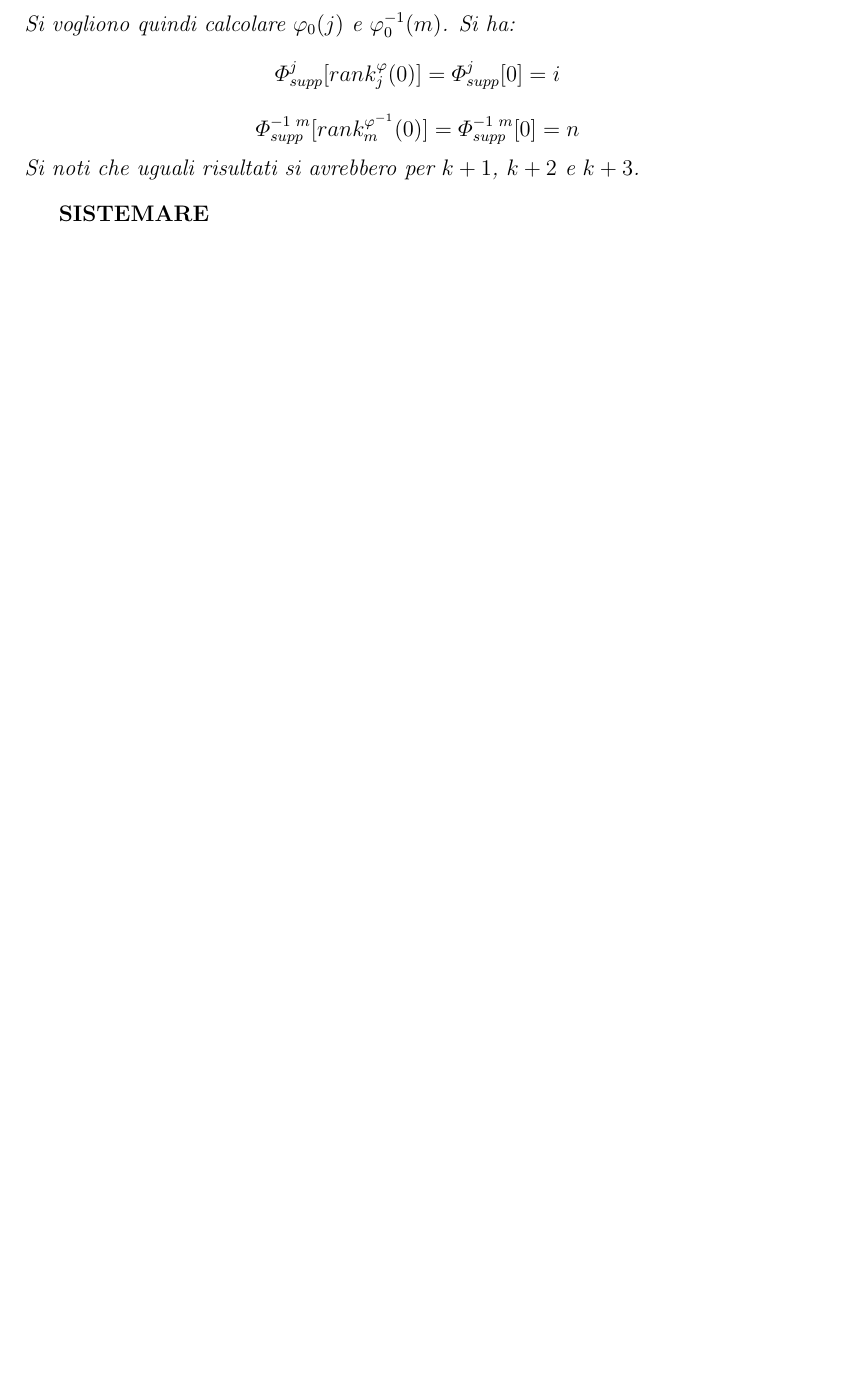
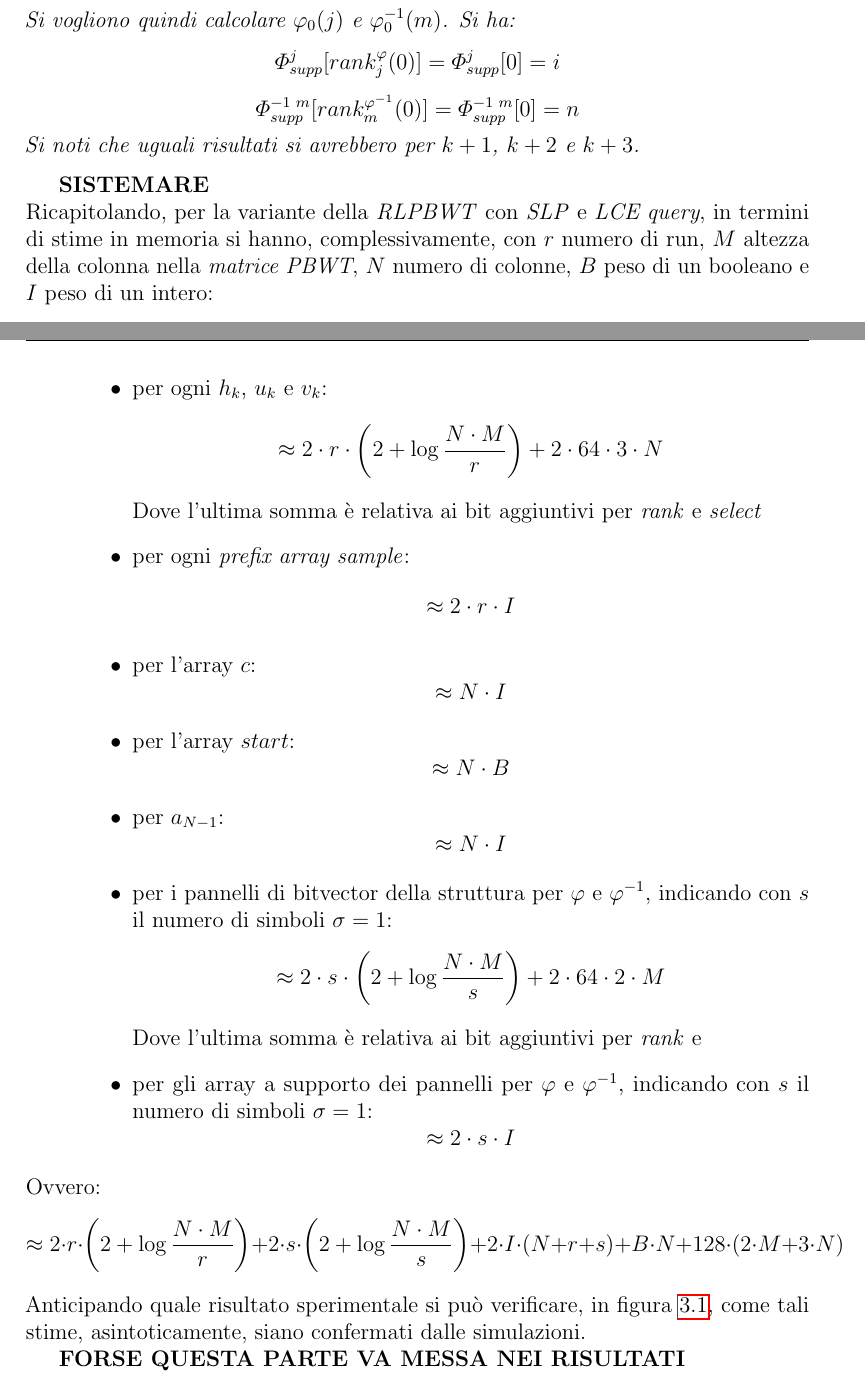
Before and after one commit to dlcgold/Master-Thesis, a LaTeX thesis (thesis.tex, which reads include/phi.tex): part of page 69 of 103 before the commit and two parts of pages 69 and 70 of 105 after it, the two joined at a grey line, cut so that both start at the same text, the shorter picture padded with empty space. Compiled offline with pdfLaTeX.

Commit message:
plots for RLPBWT estimates

```diff
--- a/include/phi.tex
+++ b/include/phi.tex
@@ -245,3 +245,39 @@ Si riporta un esempio chiarificatore.
   Si noti che uguali risultati si avrebbero per $k+1$, $k+2$ e $k+3$.
 \end{esempio}
 \textbf{SISTEMARE}\\
+ Ricapitolando, per la variante della \textit{RLPBWT} con \textit{SLP} e
+ \textit{LCE query}, in termini di stime in memoria si
+ hanno, complessivamente, con $r$ numero di run, $M$ altezza della colonna
+ nella \textit{matrice PBWT}, $N$ numero di colonne, $B$ peso di un booleano e
+ $I$ peso di un intero:
+\begin{itemize}
+  \item per ogni $h_k$, $u_k$ e $v_k$:
+  \[\approx 2\cdot r\cdot \left(2+\log\frac{N\cdot
+        M}{r}\right) +2\cdot 64\cdot 3\cdot N\]
+  Dove l'ultima somma è relativa ai bit aggiuntivi per \textit{rank} e
+  \textit{select}
+  \item per ogni \textit{prefix array sample}:
+  \[\approx 2\cdot r \cdot I\]
+  \item per l'array $c$:
+  \[\approx N\cdot I\]
+  \item per l'array $start$:
+  \[\approx N\cdot B\]
+  \item per $a_{N-1}$:
+  \[\approx N\cdot I\]
+  \item per i pannelli di bitvector della struttura per $\varphi$ e
+  $\varphi^{-1}$,
+  indicando con $s$ il numero di simboli $\sigma=1$:
+  \[\approx 2\cdot s\cdot \left(2+\log\frac{N\cdot M}{s}\right) + 2\cdot
+    64\cdot 2\cdot M\]
+   Dove l'ultima somma è relativa ai bit aggiuntivi per \textit{rank} e
+  \item per gli array a supporto dei pannelli per $\varphi$ e
+  $\varphi^{-1}$, indicando con $s$ il numero di simboli $\sigma=1$:
+  \[\approx 2\cdot s\cdot I\]
+\end{itemize}
+Ovvero:
+\[\approx 2\cdot r\cdot \left(2+\log\frac{N\cdot M}{r}\right) +2\cdot s\cdot
+  \left(2+\log\frac{N\cdot M}{s}\right)+2\cdot I\cdot (N+r+s)+B\cdot N+128\cdot
+  (2\cdot M+3\cdot N)\]
+Anticipando quale risultato sperimentale si può verificare, in figura
+\ref{fig:runs}, come tali stime, asintoticamente, siano confermati dalle
+simulazioni.
@@ -247,0 +291,3 @@ Si riporta un esempio chiarificatore.
+  \label{fig:runs}
+\end{figure}
+\textbf{FORSE QUESTA PARTE VA MESSA NEI RISULTATI}
```
Also changed, not shown: img/runs.png (added), include/compl.tex (line endings or trailing spaces), include/ms_rlpbwt.pdf (added), include/phi.pdf (added), thesis.pdf, include/phi.tex (7 more changed lines).
